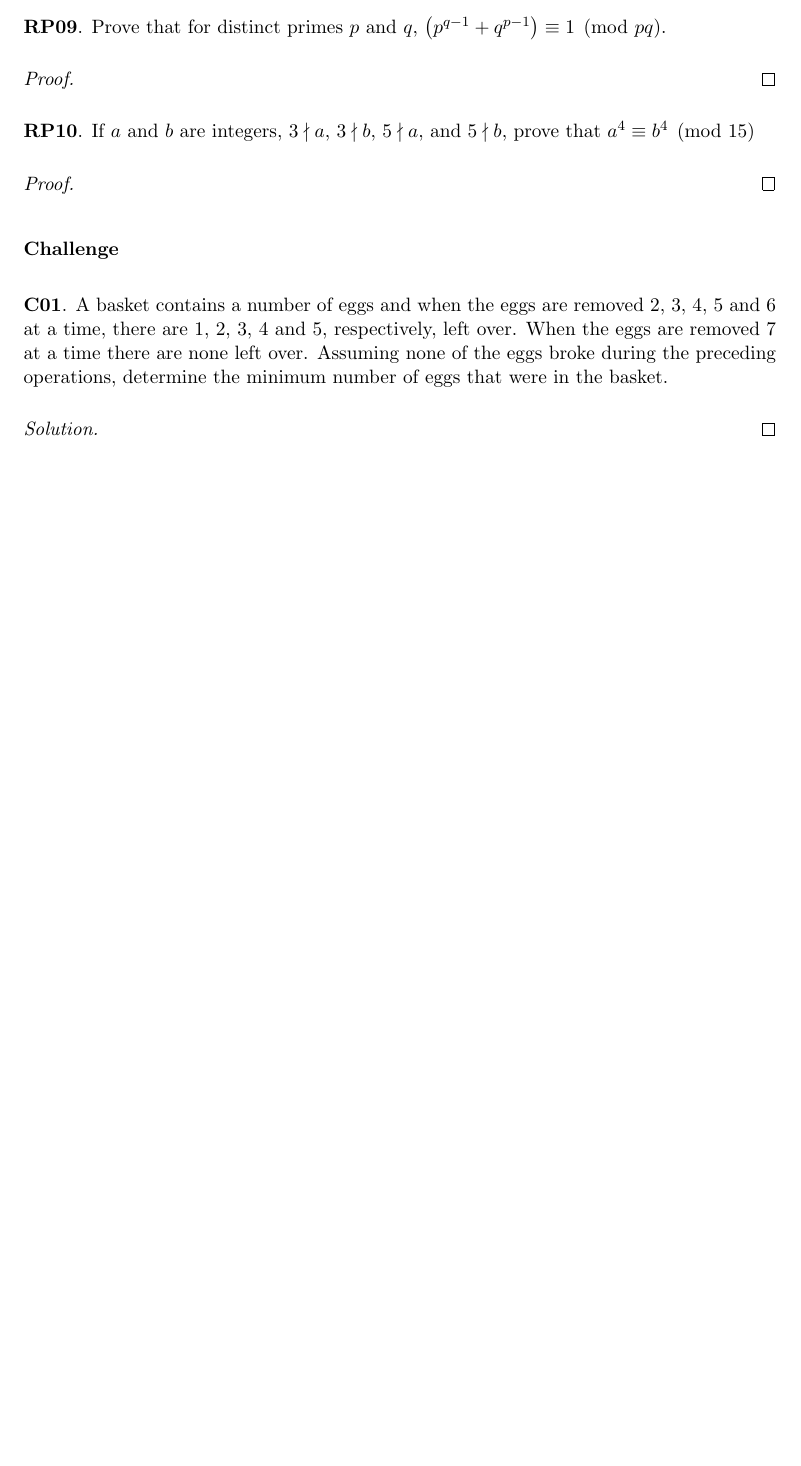
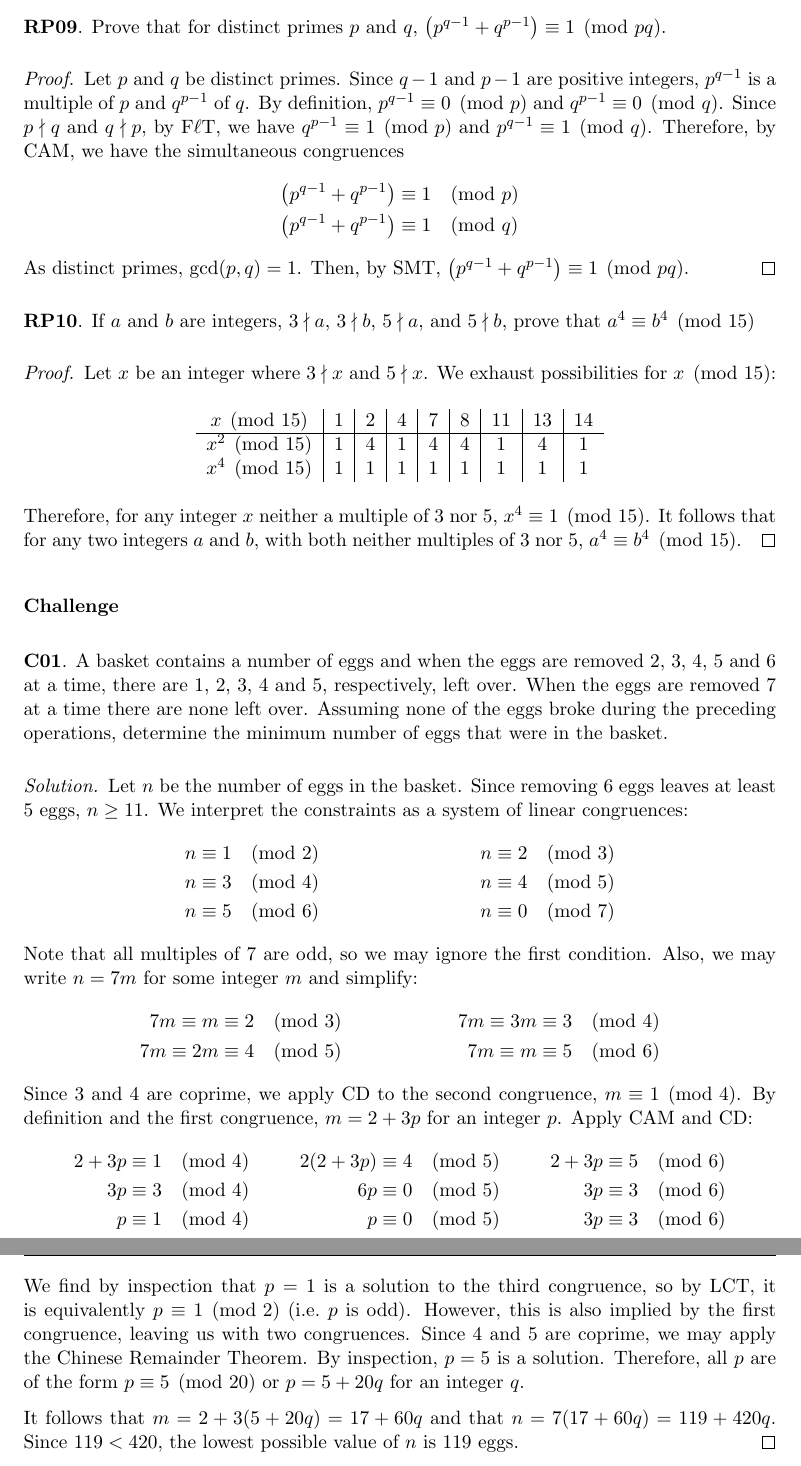
Before and after one commit to RetroCraft/problems, a LaTeX document (MATH135/EP08.tex, which reads header.tex): part of page 6 of 6 before the commit and two parts of pages 6 and 7 of 7 after it, the two joined at a grey line, cut so that both start at the same text, the shorter picture padded with empty space. Compiled offline with pdfLaTeX.

Commit message:
MATH135/EP08: totally not solved with mathematica
Former-commit-id: c67521203c4c8615b2a4929492a665765d5b5d5c

```diff
--- a/MATH135/EP08.tex
+++ b/MATH135/EP08.tex
@@ -342,12 +345,36 @@ $5n^{13}+13n^5+a(9n) \equiv 0 \pmod{65}$ for all integers $n$.
 \question Prove that for distinct primes $p$ and $q$,
 $\left(p^{q-1} + q^{p-1}\right) \equiv 1 \pmod{pq}$.
 \begin{proof}
+  Let $p$ and $q$ be distinct primes.
+  Since $q-1$ and $p-1$ are positive integers, $p^{q-1}$ is a multiple of $p$ and $q^{p-1}$ of $q$.
+  By definition, $p^{q-1} \equiv 0 \pmod p$ and $q^{p-1} \equiv 0 \pmod q$.
+  Since $p \nmid q$ and $q \nmid p$, by \FLT, we have
+  $q^{p-1} \equiv 1 \pmod p$ and $p^{q-1} \equiv 1 \pmod q$.
+  Therefore, by CAM, we have the simultaneous congruences
+  \begin{align*}
+    \left( p^{q-1} + q^{p-1} \right) & \equiv 1 \pmod p \\
+    \left( p^{q-1} + q^{p-1} \right) & \equiv 1 \pmod q
+  \end{align*}
+  As distinct primes, $\gcd(p,q)=1$.
+  Then, by SMT, $\left(p^{q-1} + q^{p-1}\right) \equiv 1 \pmod{pq}$.
 \end{proof}
 
 
 \question If $a$ and $b$ are integers, $3 \nmid a$, $3 \nmid b$, $5 \nmid a$, and $5 \nmid b$,
 prove that $a^4 \equiv b^4 \pmod{15}$
 \begin{proof}
+  Let $x$ be an integer where $3 \nmid x$ and $5 \nmid x$.
+  We exhaust possibilities for $x \pmod{15}$:
+  \begin{center}
+    \begin{tabular}{C|C|C|C|C|C|C|C|C}
+      x\pmod{15}   & 1 & 2 & 4 & 7 & 8 & 11 & 13 & 14 \\ \hline
+      x^2\pmod{15} & 1 & 4 & 1 & 4 & 4 & 1  & 4  & 1  \\
+      x^4\pmod{15} & 1 & 1 & 1 & 1 & 1 & 1  & 1  & 1
+    \end{tabular}
+  \end{center}
+  Therefore, for any integer $x$ neither a multiple of 3 nor 5, $x^4 \equiv 1 \pmod{15}$.
+  It follows that for any two integers $a$ and $b$,
+  with both neither multiples of 3 nor 5, $a^4 \equiv b^4 \pmod{15}$.
 \end{proof}
 
 
@@ -359,6 +386,37 @@ When the eggs are removed 7 at a time there are none left over.
 Assuming none of the eggs broke during the preceding operations,
 determine the minimum number of eggs that were in the basket.
 \begin{proof}[Solution]
+  Let $n$ be the number of eggs in the basket.
+  Since removing 6 eggs leaves at least 5 eggs, $n \geq 11$.
+  We interpret the constraints as a system of linear congruences:
+  \begin{align*}
+    n & \equiv 1 \pmod{2} & n & \equiv 2 \pmod{3} \\
+    n & \equiv 3 \pmod{4} & n & \equiv 4 \pmod{5} \\
+    n & \equiv 5 \pmod{6} & n & \equiv 0 \pmod{7}
+  \end{align*}
+  Note that all multiples of 7 are odd, so we may ignore the first condition.
+  Also, we may write $n = 7m$ for some integer $m$ and simplify:
+  \begin{align*}
+    7m \equiv m  & \equiv 2 \pmod{3} & 7m \equiv 3m & \equiv 3 \pmod{4} \\
+    7m \equiv 2m & \equiv 4 \pmod{5} & 7m \equiv m  & \equiv 5 \pmod{6}
+  \end{align*}
+  Since 3 and 4 are coprime, we apply CD to the second congruence, $m \equiv 1 \pmod{4}$.
+  By definition and the first congruence, $m = 2 + 3p$ for an integer $p$.
+  Apply CAM and CD\@:
+  \begin{align*}
+    2+3p & \equiv 1 \pmod{4} & 2(2+3p) & \equiv 4 \pmod{5} & 2+3p & \equiv 5 \pmod{6} \\
+    3p   & \equiv 3 \pmod{4} & 6p      & \equiv 0 \pmod{5} & 3p   & \equiv 3 \pmod{6} \\
+    p    & \equiv 1 \pmod{4} & p       & \equiv 0 \pmod{5} & 3p   & \equiv 3 \pmod{6}
+  \end{align*}
+  We find by inspection that $p=1$ is a solution to the third congruence, so by LCT,
+  it is equivalently $p \equiv 1 \pmod{2}$ (i.e.\ $p$ is odd).
+  However, this is also implied by the first congruence, leaving us with two congruences.
+  Since 4 and 5 are coprime, we may apply the Chinese Remainder Theorem.
+  By inspection, $p=5$ is a solution.
+  Therefore, all $p$ are of the form $p \equiv 5 \pmod{20}$ or $p = 5 + 20q$ for an integer $q$.
+
+  It follows that $m = 2+3(5+20q) = 17 + 60q$ and that $n = 7(17+60q) = 119 + 420q$.
+  Since $119 < 420$, the lowest possible value of $n$ is 119 eggs.
 \end{proof}
 
 \end{document}
--- a/header.tex
+++ b/header.tex
@@ -63,6 +63,7 @@
 \newcommand{\pf}[2]{%
 \let\tmp\relax\newcommand\tmp[1]{#1}
 \ensuremath{p_1^{\tmp{1}}p_2^{\tmp{2}}\cdots p_#2^{\tmp{#2}}}}
+\newcommand{\FLT}{F\ensuremath{\ell}T}
 % multiple choice (remove spacing between items)
 \newenvironment{choices}
 {\begin{enumerate}[(a)]
```
Also changed, not shown: index.md (+1 -1 lines), MATH135/EP08.tex (3 more changed lines).
